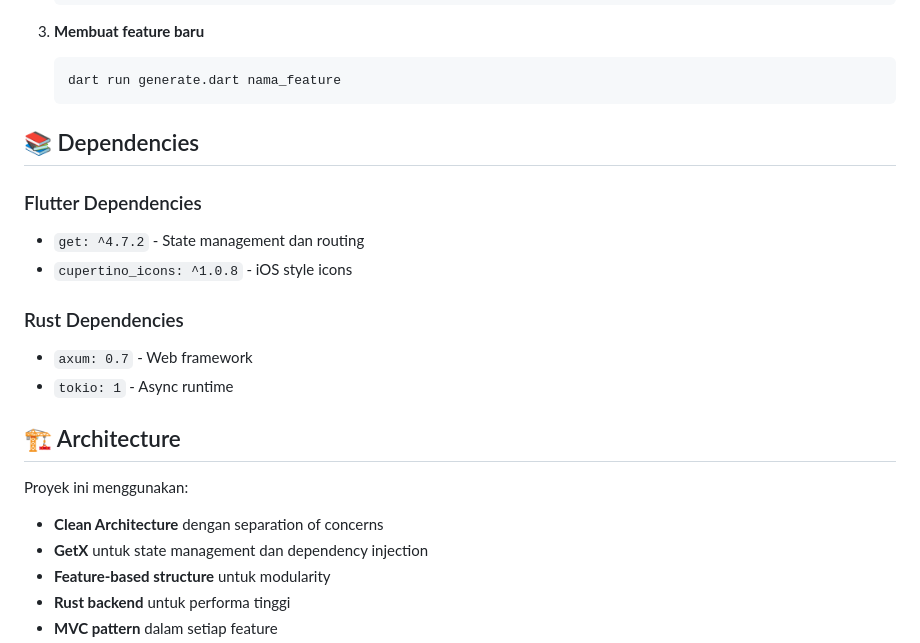
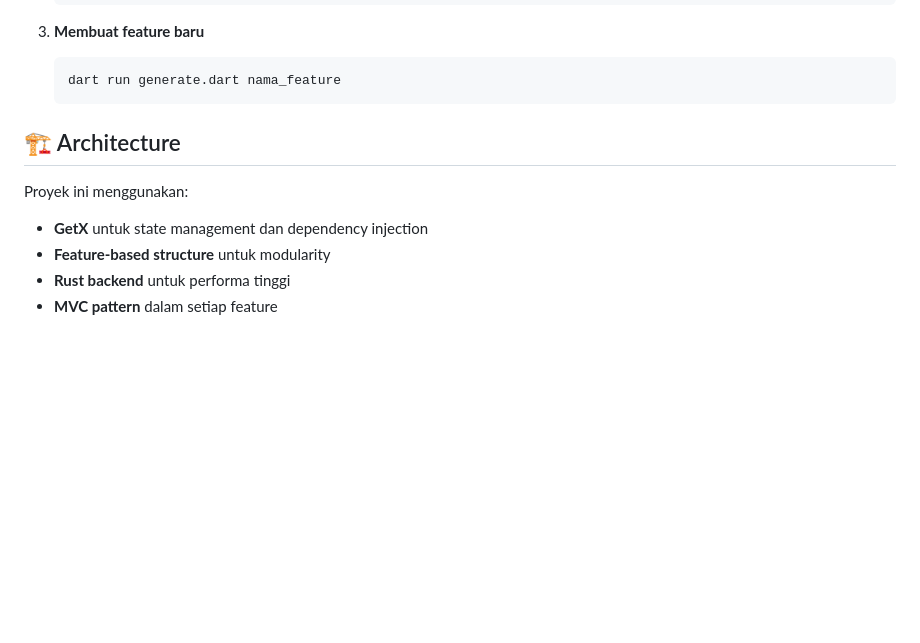
Before and after one commit to Ghozi-Waridi/project-UAS-Sistem-Informasi, a Markdown page: README.md, the part around the change. Drawn GitHub-style; blank space fills up the shorter version.

Commit message:
:pencil: DOCS: file README.md 2

````diff
--- a/README.md
+++ b/README.md
@@ -159,23 +159,11 @@ Konfigurasi untuk Flutter web deployment.
    dart run generate.dart nama_feature
    ```
 
-## 📚 Dependencies
-
-### Flutter Dependencies
-
-- `get: ^4.7.2` - State management dan routing
-- `cupertino_icons: ^1.0.8` - iOS style icons
-
-### Rust Dependencies
-
-- `axum: 0.7` - Web framework
-- `tokio: 1` - Async runtime
 
 ## 🏗️ Architecture
 
 Proyek ini menggunakan:
 
-- **Clean Architecture** dengan separation of concerns
 - **GetX** untuk state management dan dependency injection
 - **Feature-based structure** untuk modularity
 - **Rust backend** untuk performa tinggi
````
